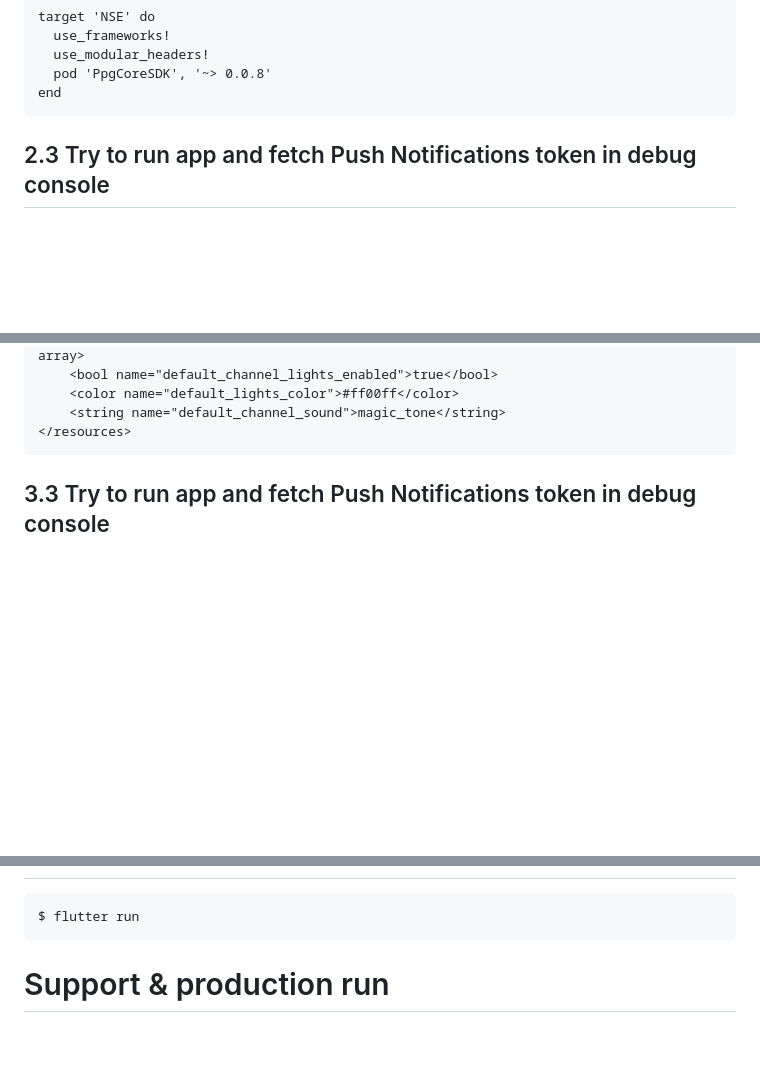
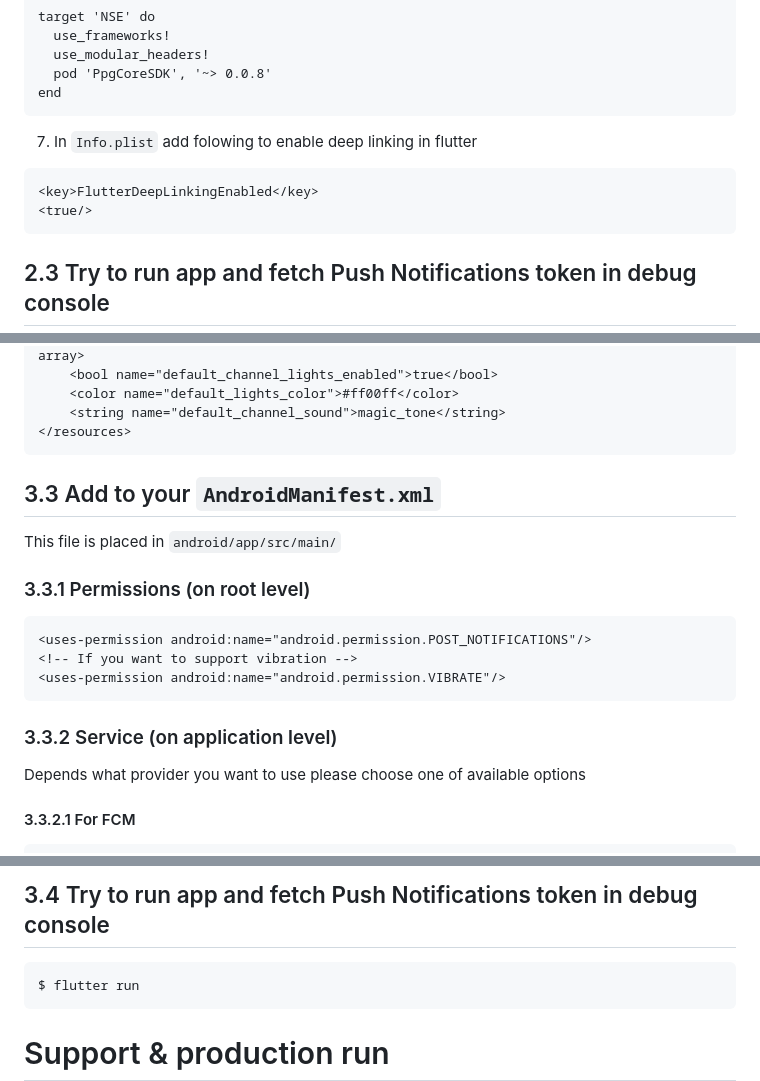
Before and after one commit to ppgco/ppg-core-flutter-sdk, a Markdown page: README.md, 3 parts joined by grey strips. Drawn GitHub-style; blank space fills up the shorter version.

Commit message:
fix: readme

````diff
--- a/README.md
+++ b/README.md
@@ -145,6 +145,11 @@ target 'NSE' do
   pod 'PpgCoreSDK', '~> 0.0.8'
 end
 ```
+7. In `Info.plist` add folowing to enable deep linking in flutter
+```xml
+<key>FlutterDeepLinkingEnabled</key>
+<true/>
+```
 
 ## 2.3 Try to run app and fetch Push Notifications token in debug console
 ```bash
@@ -173,5 +178,20 @@ $ flutter run
     <string name="default_channel_sound">magic_tone</string>
 </resources>
 ```
+## 3.3 Add to your `AndroidManifest.xml`
 
-## 3.3 Try to run app and fetch Push Notifications token in debug console
+This file is placed in `android/app/src/main/`
+
+### 3.3.1 Permissions (on root level)
+```xml
+<uses-permission android:name="android.permission.POST_NOTIFICATIONS"/>
+<!-- If you want to support vibration -->
+<uses-permission android:name="android.permission.VIBRATE"/>
+```
+
+### 3.3.2 Service (on application level)
+
+Depends what provider you want to use please choose one of available options
+
+#### 3.3.2.1 For FCM
+
@@ -178,3 +240,4 @@ $ flutter run
+## 3.4 Try to run app and fetch Push Notifications token in debug console
 ```bash
 $ flutter run
 ```
````
Also changed, not shown: other parts of README.md (+42 -0 lines).
